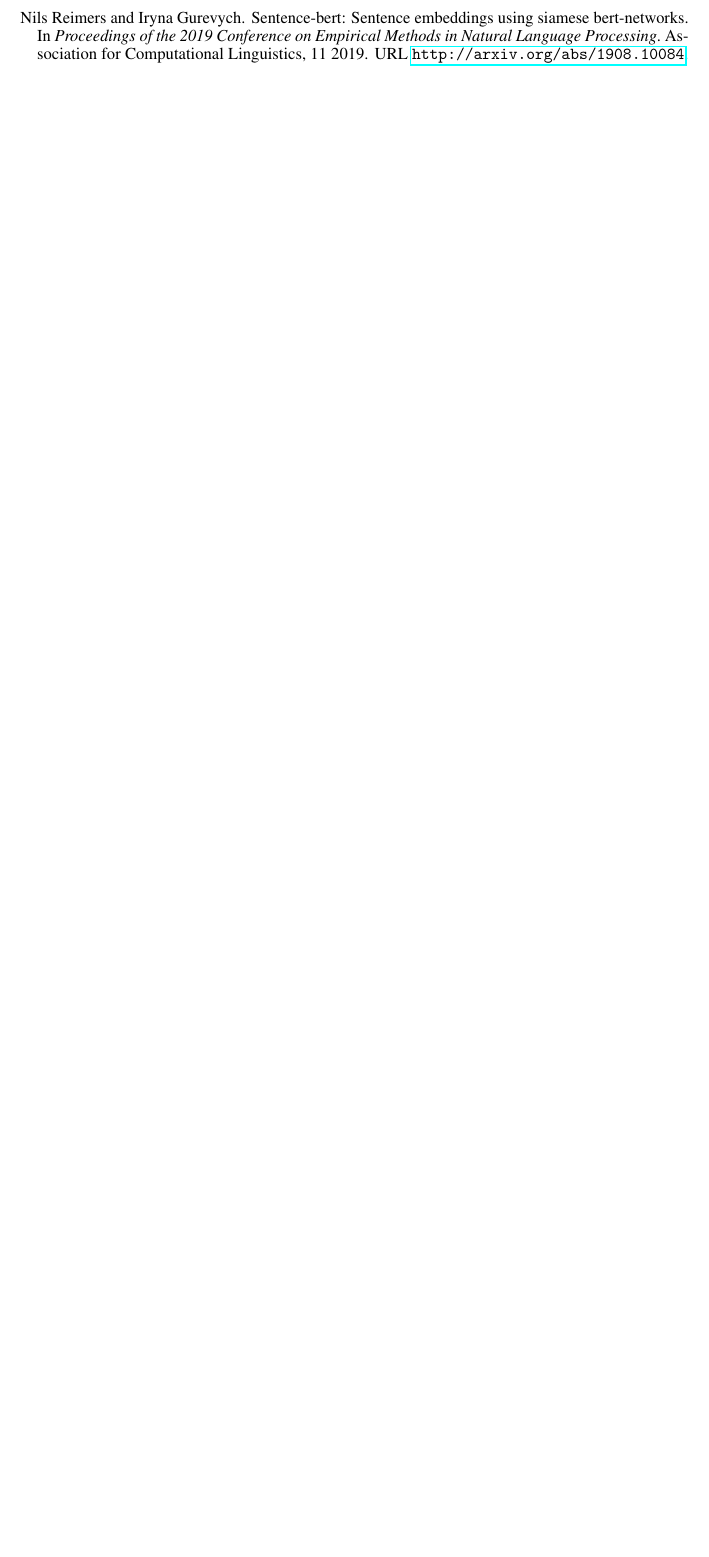
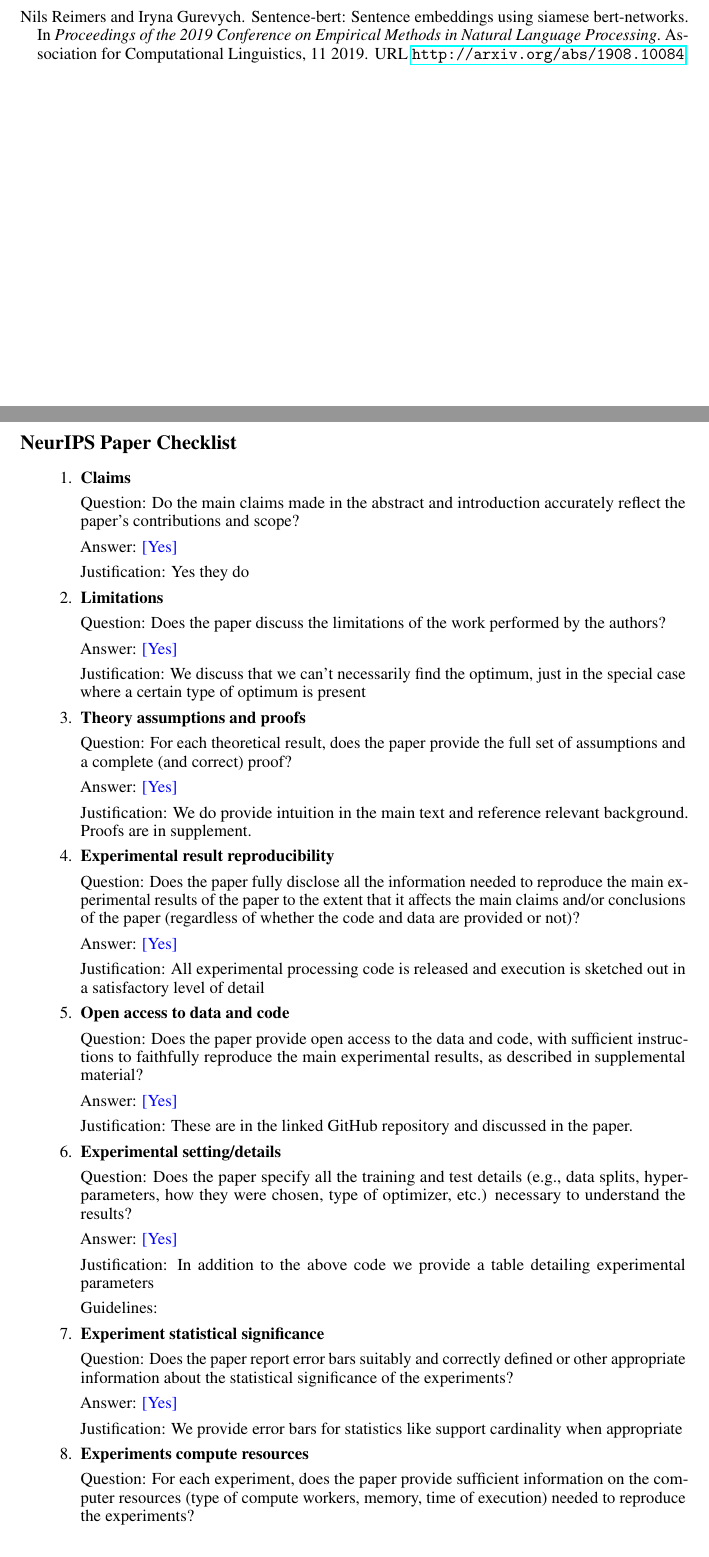
Before and after one commit to sjkoelle/isometry-pursuit, a LaTeX paper (archival/main.tex, which reads archival/checklist.tex): part of page 15 of 22 before the commit and two parts of pages 15 and 16 of 25 after it, the two joined at a grey line, cut so that both start at the same text, the shorter picture padded with empty space. Compiled offline with pdfLaTeX.

Commit message:
prior to final pass

```diff
--- /dev/null
+++ b/archival/checklist.tex
@@ -0,0 +1,50 @@
+\section*{NeurIPS Paper Checklist}
+
+
+\begin{enumerate}
+
+\item {\bf Claims}
+    \item[] Question: Do the main claims made in the abstract and introduction accurately reflect the paper's contributions and scope?
+    \item[] Answer: \answerYes% Replace by \answerYes{}, \answerNo{}, or \answerNA{}.
+    \item[] Justification: Yes they do
+
+
+\item {\bf Limitations}
+    \item[] Question: Does the paper discuss the limitations of the work performed by the authors?
+    \item[] Answer: \answerYes{} % Replace by \answerYes{}, \answerNo{}, or \answerNA{}.
+    \item[] Justification: We discuss that we can't necessarily find the optimum, just in the special case where a certain type of optimum is present{}
+
+
+\item {\bf Theory assumptions and proofs}
+    \item[] Question: For each theoretical result, does the paper provide the full set of assumptions and a complete (and correct) proof?
+    \item[] Answer: \answerYes % Replace by \answerYes{}, \answerNo{}, or \answerNA{}.
+    \item[] Justification: We do provide intuition in the main text and reference relevant background.  Proofs are in supplement.
+
+
+    \item {\bf Experimental result reproducibility}
+    \item[] Question: Does the paper fully disclose all the information needed to reproduce the main experimental results of the paper to the extent that it affects the main claims and/or conclusions of the paper (regardless of whether the code and data are provided or not)?
+    \item[] Answer: \answerYes{} % Replace by \answerYes{}, \answerNo{}, or \answerNA{}.
+    \item[] Justification: All experimental processing code is released and execution is sketched out in a satisfactory level of detail
+
+
+\item {\bf Open access to data and code}
+    \item[] Question: Does the paper provide open access to the data and code, with sufficient instructions to faithfully reproduce the main experimental results, as described in supplemental material?
+    \item[] Answer: \answerYes{} % Replace by \answerYes{}, \answerNo{}, or \answerNA{}.
+    \item[] Justification: These are in the linked GitHub repository and discussed in the paper.{}
+
+
+
+\item {\bf Experimental setting/details}
+    \item[] Question: Does the paper specify all the training and test details (e.g., data splits, hyperparameters, how they were chosen, type of optimizer, etc.) necessary to understand the results?
+    \item[] Answer: \answerYes{} % Replace by \answerYes{}, \answerNo{}, or \answerNA{}.
+    \item[] Justification: In addition to the above code we provide a table detailing experimental parameters{}
+    \item[] Guidelines:
+
+\item {\bf Experiment statistical significance}
+    \item[] Question: Does the paper report error bars suitably and correctly defined or other appropriate information about the statistical significance of the experiments?
+    \item[] Answer: \answerYes{} % Replace by \answerYes{}, \answerNo{}, or \answerNA{}.
+    \item[] Justification: We provide error bars for statistics like support cardinality when appropriate
+
+\item {\bf Experiments compute resources}
+    \item[] Question: For each experiment, does the paper provide sufficient information on the computer resources (type of compute workers, memory, time of execution) needed to reproduce the experiments?
+    \item[] Answer: \answerYes{} % Replace by \answerYes{}, \answerNo{}, or \answerNA{}.
```
Also changed, not shown: archival/main.tex (+4 -0 lines), archival/method.tex (+3 -0 lines), archival/main.pdf, archival/checklist.tex (52 more changed lines).
